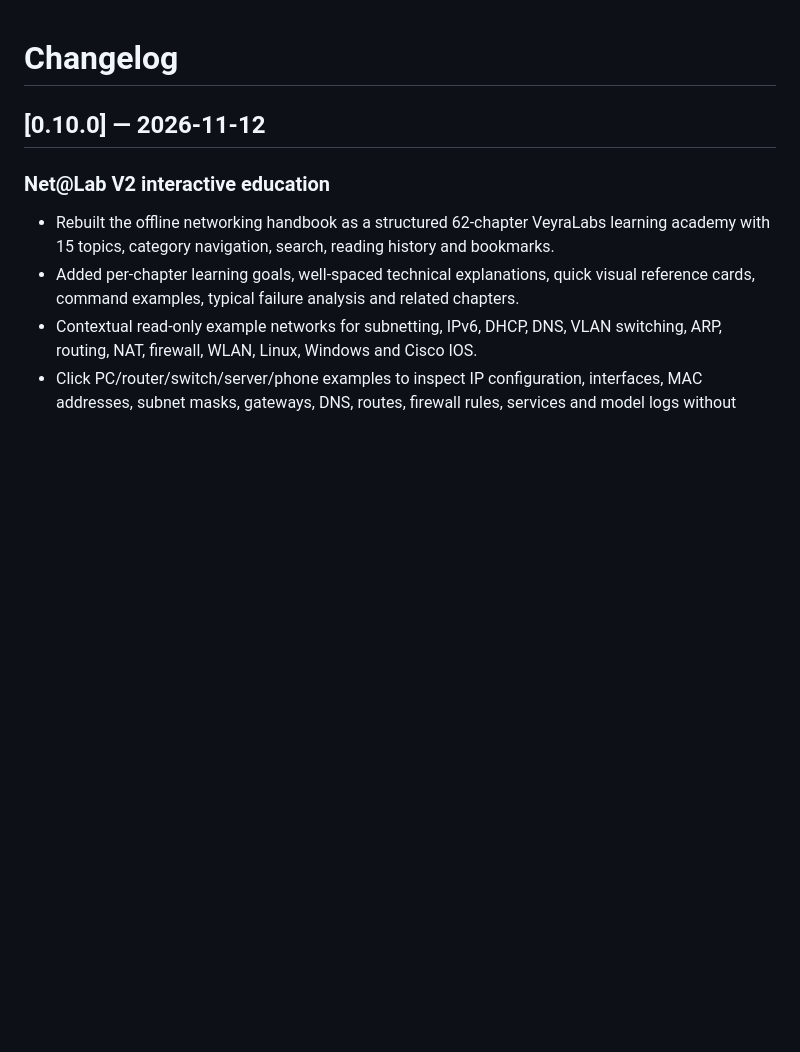
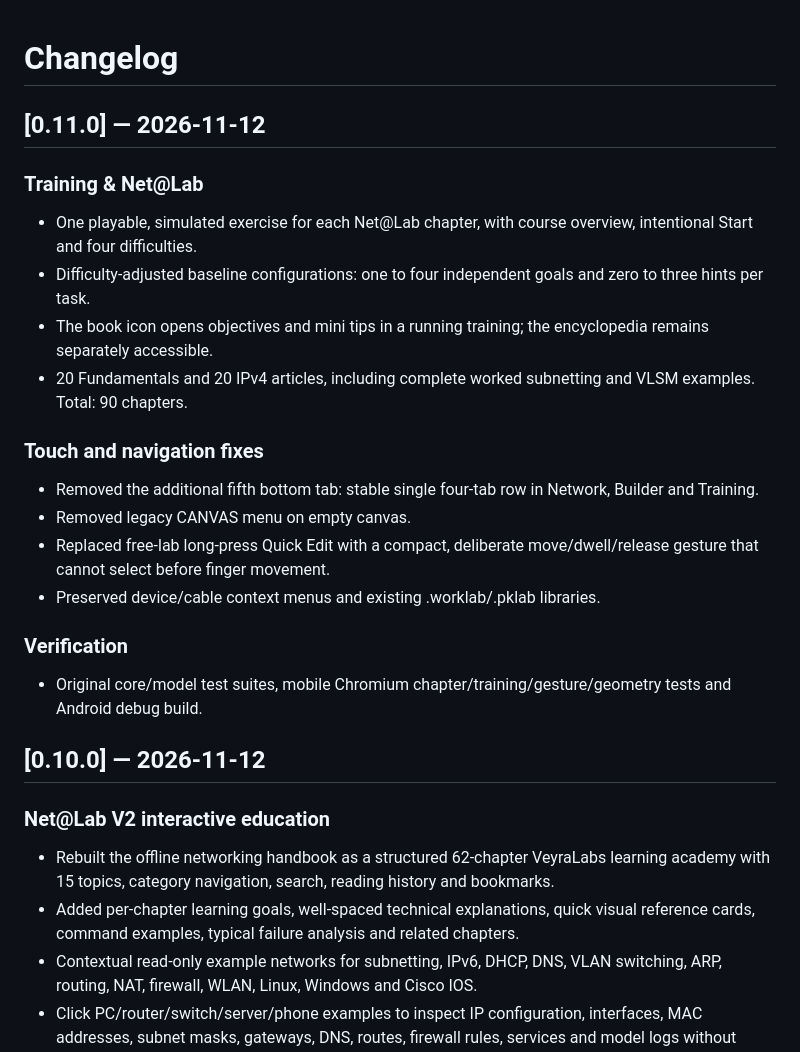
Before and after one commit to ctrl-mietze/Packetlab, a Markdown page: CHANGELOG.md, the part around the change. Rendered like a GitHub page; blank space fills up the shorter version.

```diff
--- a/CHANGELOG.md
+++ b/CHANGELOG.md
@@ -1,4 +1,22 @@
 # Changelog
+
+## [0.11.0] — 2026-11-12
+
+### Training & Net@Lab
+- One playable, simulated exercise for each Net@Lab chapter, with course overview, intentional Start and four difficulties.
+- Difficulty-adjusted baseline configurations: one to four independent goals and zero to three hints per task.
+- The book icon opens objectives and mini tips in a running training; the encyclopedia remains separately accessible.
+- 20 Fundamentals and 20 IPv4 articles, including complete worked subnetting and VLSM examples. Total: 90 chapters.
+
+### Touch and navigation fixes
+- Removed the additional fifth bottom tab: stable single four-tab row in Network, Builder and Training.
+- Removed legacy CANVAS menu on empty canvas.
+- Replaced free-lab long-press Quick Edit with a compact, deliberate move/dwell/release gesture that cannot select before finger movement.
+- Preserved device/cable context menus and existing .worklab/.pklab libraries.
+
+### Verification
+- Original core/model test suites, mobile Chromium chapter/training/gesture/geometry tests and Android debug build.
+
 
 ## [0.10.0] — 2026-11-12
 
```
Also changed, not shown: README.de.md (+18 -5 lines), README.md (+18 -5 lines), docs/NETWORK_LAB_TRAINING_V011.md (added, +42 -0 lines), releases/v0.11.0.md (added, +39 -0 lines), docs/assets/app-v11-training-catalog.png (added), docs/assets/app-v11-training-preview.png (added), docs/assets/app-v11-training-taskbook.png (added), 11 other files.
